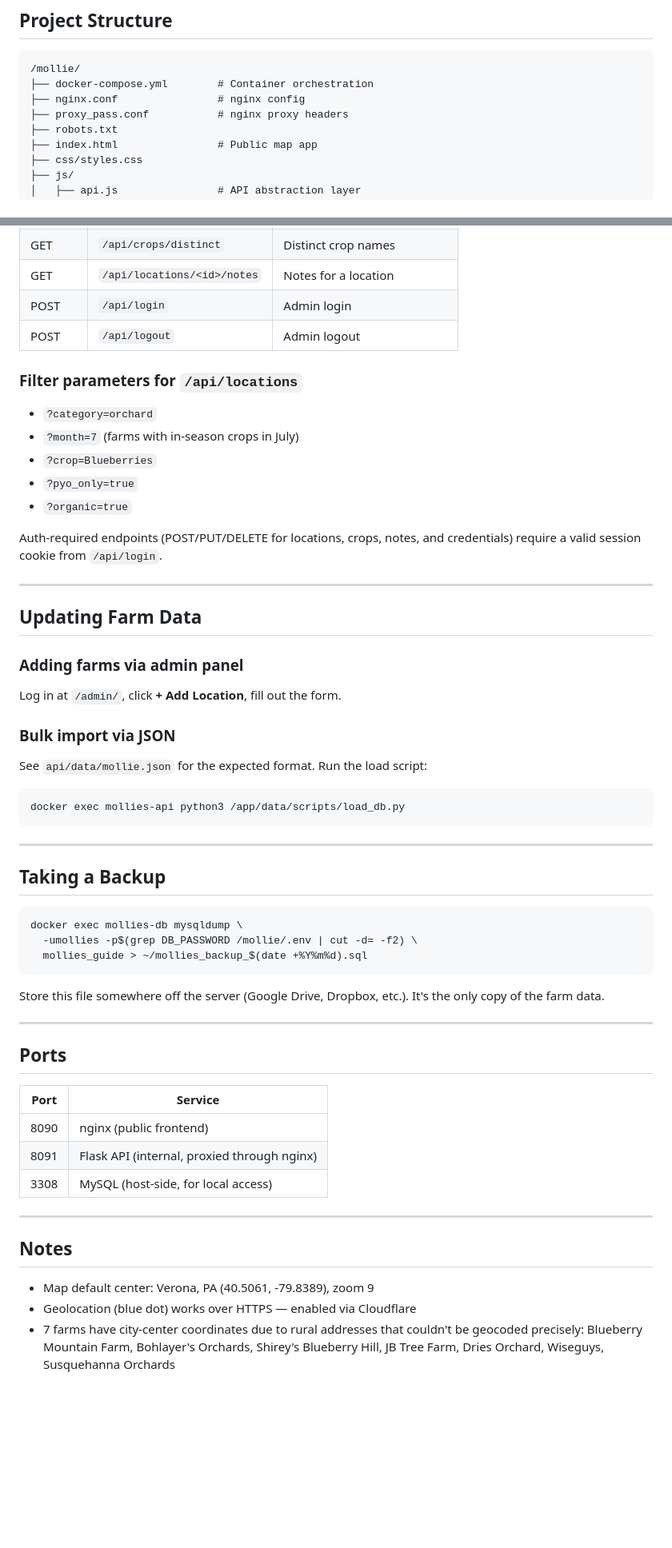
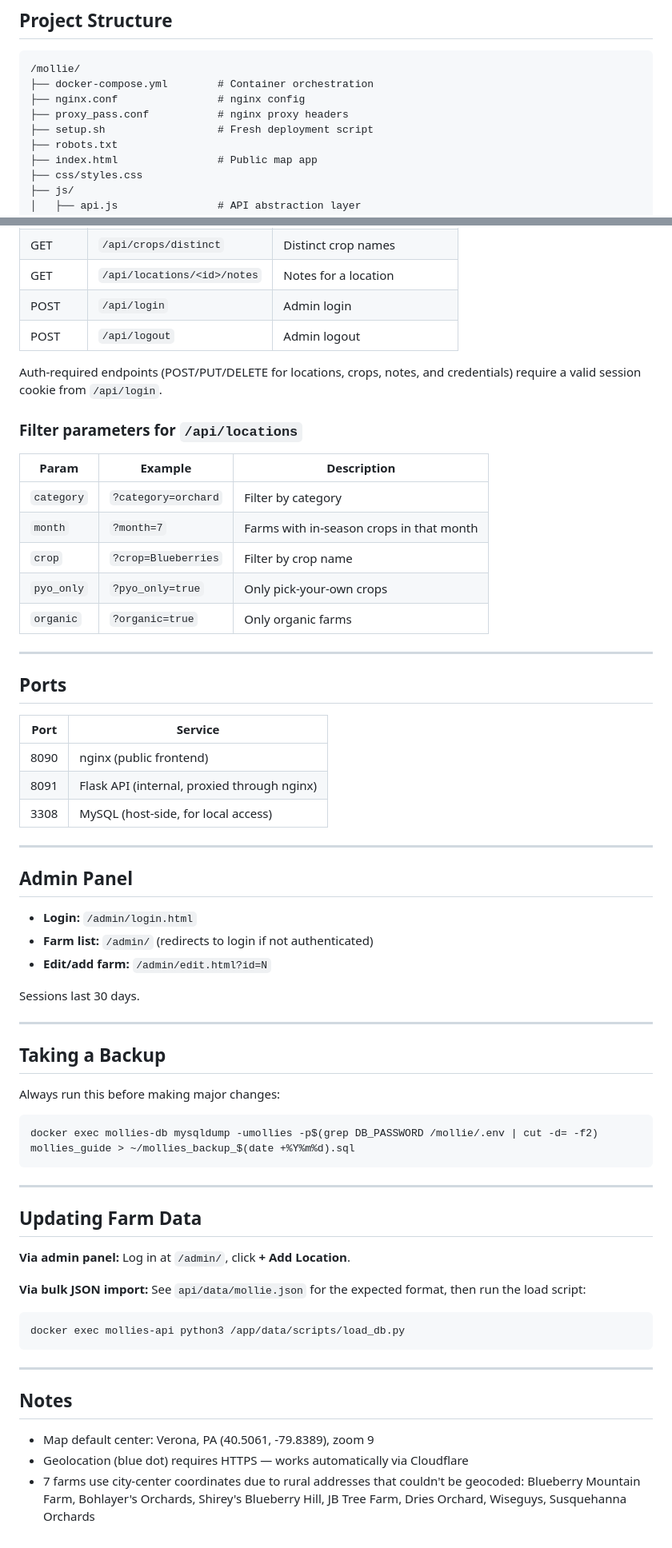
Before and after one commit to ApiFlier/Mollie, a Markdown page: README.md, 2 parts joined by grey strips. Shown at 80% size. GitHub-like rendering; blank space fills up the shorter version.

````diff
--- a/README.md
+++ b/README.md
@@ -25,6 +75,7 @@ A pick-your-own farm map for Pennsylvania, built for Mollie. Shows 90+ farms on
 ├── docker-compose.yml        # Container orchestration
 ├── nginx.conf                # nginx config
 ├── proxy_pass.conf           # nginx proxy headers
+├── setup.sh                  # Fresh deployment script
 ├── robots.txt
 ├── index.html                # Public map app
 ├── css/styles.css
@@ -188,40 +123,17 @@ All public endpoints require no authentication.
 | POST | `/api/login` | Admin login |
 | POST | `/api/logout` | Admin logout |
 
+Auth-required endpoints (POST/PUT/DELETE for locations, crops, notes, and credentials) require a valid session cookie from `/api/login`.
+
 ### Filter parameters for `/api/locations`
 
-- `?category=orchard`
-- `?month=7` (farms with in-season crops in July)
-- `?crop=Blueberries`
-- `?pyo_only=true`
-- `?organic=true`
-
-Auth-required endpoints (POST/PUT/DELETE for locations, crops, notes, and credentials) require a valid session cookie from `/api/login`.
-
----
-
-## Updating Farm Data
-
-### Adding farms via admin panel
-Log in at `/admin/`, click **+ Add Location**, fill out the form.
-
-### Bulk import via JSON
-See `api/data/mollie.json` for the expected format. Run the load script:
-```bash
-docker exec mollies-api python3 /app/data/scripts/load_db.py
-```
-
----
-
-## Taking a Backup
-
-```bash
-docker exec mollies-db mysqldump \
-  -umollies -p$(grep DB_PASSWORD /mollie/.env | cut -d= -f2) \
-  mollies_guide > ~/mollies_backup_$(date +%Y%m%d).sql
-```
-
-Store this file somewhere off the server (Google Drive, Dropbox, etc.). It's the only copy of the farm data.
+| Param | Example | Description |
+|-------|---------|-------------|
+| `category` | `?category=orchard` | Filter by category |
+| `month` | `?month=7` | Farms with in-season crops in that month |
+| `crop` | `?crop=Blueberries` | Filter by crop name |
+| `pyo_only` | `?pyo_only=true` | Only pick-your-own crops |
+| `organic` | `?organic=true` | Only organic farms |
 
 ---
 
@@ -235,8 +147,39 @@ Store this file somewhere off the server (Google Drive, Dropbox, etc.). It's the
 
 ---
 
+## Admin Panel
+
+- **Login:** `/admin/login.html`
+- **Farm list:** `/admin/` (redirects to login if not authenticated)
+- **Edit/add farm:** `/admin/edit.html?id=N`
+
+Sessions last 30 days.
+
+---
+
+## Taking a Backup
+
+Always run this before making major changes:
+
+```bash
+docker exec mollies-db mysqldump -umollies -p$(grep DB_PASSWORD /mollie/.env | cut -d= -f2) mollies_guide > ~/mollies_backup_$(date +%Y%m%d).sql
+```
+
+---
+
+## Updating Farm Data
+
+**Via admin panel:** Log in at `/admin/`, click **+ Add Location**.
+
+**Via bulk JSON import:** See `api/data/mollie.json` for the expected format, then run the load script:
+```bash
+docker exec mollies-api python3 /app/data/scripts/load_db.py
+```
+
+---
+
 ## Notes
 
 - Map default center: Verona, PA (40.5061, -79.8389), zoom 9
-- Geolocation (blue dot) works over HTTPS — enabled via Cloudflare
-- 7 farms have city-center coordinates due to rural addresses that couldn't be geocoded precisely: Blueberry Mountain Farm, Bohlayer's Orchards, Shirey's Blueberry Hill, JB Tree Farm, Dries Orchard, Wiseguys, Susquehanna Orchards
+- Geolocation (blue dot) requires HTTPS — works automatically via Cloudflare
+- 7 farms use city-center coordinates due to rural addresses that couldn't be geocoded: Blueberry Mountain Farm, Bohlayer's Orchards, Shirey's Blueberry Hill, JB Tree Farm, Dries Orchard, Wiseguys, Susquehanna Orchards
````
Also changed, not shown: other parts of README.md (+55 -121 lines).
